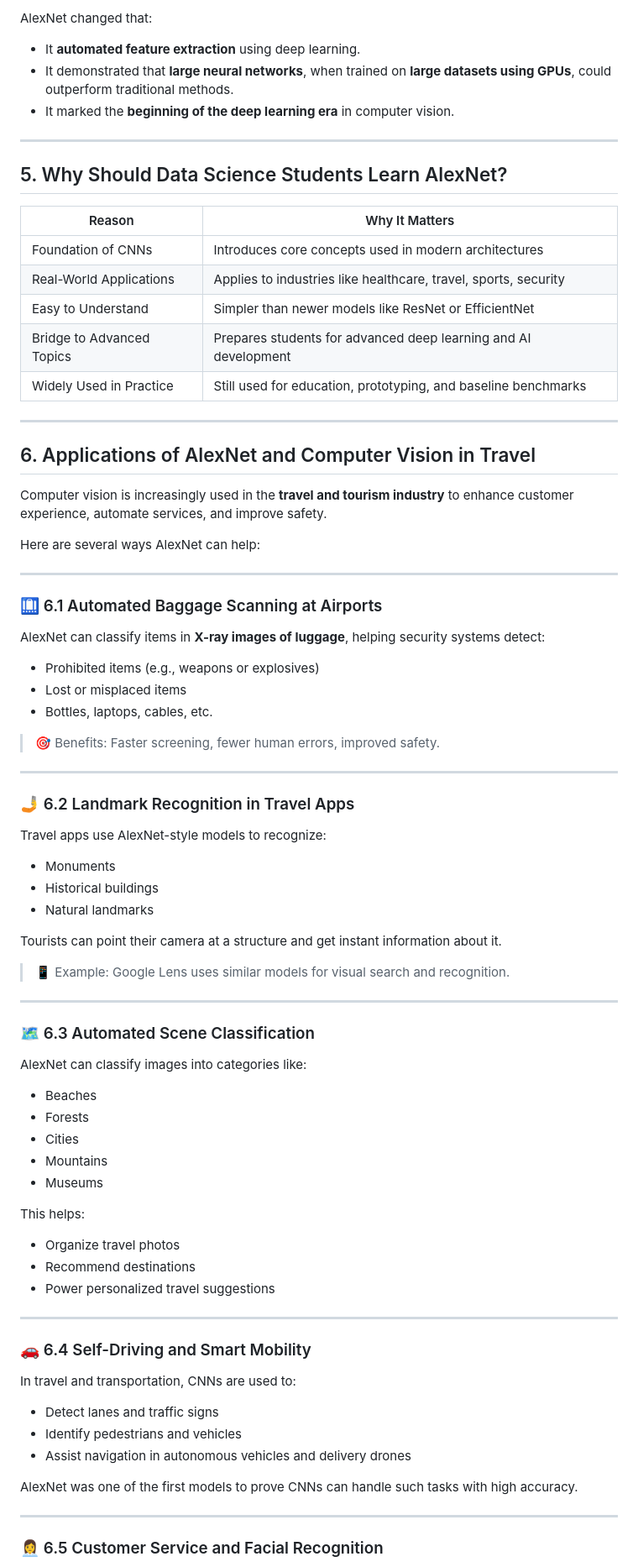
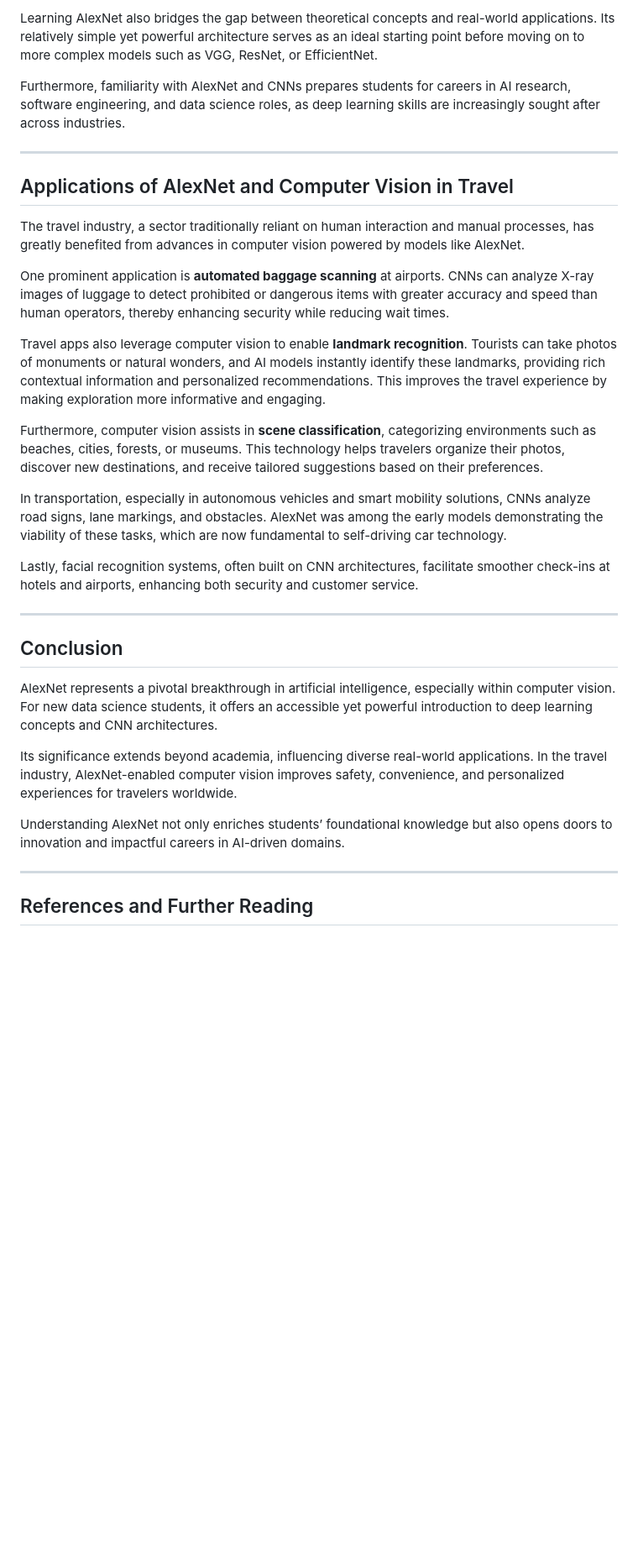
Before and after one commit to HaggertyTristen/DataDemo, a Markdown page: alexnet.md, the part around the change printed below. Shown: that part at 84% size. GitHub-like rendering; blank space fills up the shorter version.

```diff
--- a/alexnet.md
+++ b/alexnet.md
@@ -63,87 +49,35 @@ Before AlexNet, most computer vision models relied on **handcrafted features**
 
-AlexNet changed that:
+Learning AlexNet also bridges the gap between theoretical concepts and real-world applications. Its relatively simple yet powerful architecture serves as an ideal starting point before moving on to more complex models such as VGG, ResNet, or EfficientNet.
 
-- It **automated feature extraction** using deep learning.
-- It demonstrated that **large neural networks**, when trained on **large datasets using GPUs**, could outperform traditional methods.
-- It marked the **beginning of the deep learning era** in computer vision.
+Furthermore, familiarity with AlexNet and CNNs prepares students for careers in AI research, software engineering, and data science roles, as deep learning skills are increasingly sought after across industries.
 
 ---
 
-## 5. Why Should Data Science Students Learn AlexNet?
+## Applications of AlexNet and Computer Vision in Travel
 
-| Reason                      | Why It Matters                                                  |
-|-----------------------------|------------------------------------------------------------------|
-| Foundation of CNNs          | Introduces core concepts used in modern architectures           |
-| Real-World Applications     | Applies to industries like healthcare, travel, sports, security |
-| Easy to Understand          | Simpler than newer models like ResNet or EfficientNet           |
-| Bridge to Advanced Topics   | Prepares students for advanced deep learning and AI development |
-| Widely Used in Practice     | Still used for education, prototyping, and baseline benchmarks  |
+The travel industry, a sector traditionally reliant on human interaction and manual processes, has greatly benefited from advances in computer vision powered by models like AlexNet.
+
+One prominent application is **automated baggage scanning** at airports. CNNs can analyze X-ray images of luggage to detect prohibited or dangerous items with greater accuracy and speed than human operators, thereby enhancing security while reducing wait times.
+
+Travel apps also leverage computer vision to enable **landmark recognition**. Tourists can take photos of monuments or natural wonders, and AI models instantly identify these landmarks, providing rich contextual information and personalized recommendations. This improves the travel experience by making exploration more informative and engaging.
+
+Furthermore, computer vision assists in **scene classification**, categorizing environments such as beaches, cities, forests, or museums. This technology helps travelers organize their photos, discover new destinations, and receive tailored suggestions based on their preferences.
+
+In transportation, especially in autonomous vehicles and smart mobility solutions, CNNs analyze road signs, lane markings, and obstacles. AlexNet was among the early models demonstrating the viability of these tasks, which are now fundamental to self-driving car technology.
+
+Lastly, facial recognition systems, often built on CNN architectures, facilitate smoother check-ins at hotels and airports, enhancing both security and customer service.
 
 ---
 
-## 6. Applications of AlexNet and Computer Vision in Travel
+## Conclusion
 
-Computer vision is increasingly used in the **travel and tourism industry** to enhance customer experience, automate services, and improve safety.
+AlexNet represents a pivotal breakthrough in artificial intelligence, especially within computer vision. For new data science students, it offers an accessible yet powerful introduction to deep learning concepts and CNN architectures.
 
-Here are several ways AlexNet can help:
+Its significance extends beyond academia, influencing diverse real-world applications. In the travel industry, AlexNet-enabled computer vision improves safety, convenience, and personalized experiences for travelers worldwide.
+
+Understanding AlexNet not only enriches students’ foundational knowledge but also opens doors to innovation and impactful careers in AI-driven domains.
 
 ---
 
-### 🛄 6.1 Automated Baggage Scanning at Airports
+## References and Further Reading
 
-AlexNet can classify items in **X-ray images of luggage**, helping security systems detect:
-
-- Prohibited items (e.g., weapons or explosives)
-- Lost or misplaced items
-- Bottles, laptops, cables, etc.
-
-> 🎯 Benefits: Faster screening, fewer human errors, improved safety.
-
----
-
-### 🤳 6.2 Landmark Recognition in Travel Apps
-
-Travel apps use AlexNet-style models to recognize:
-
-- Monuments
-- Historical buildings
-- Natural landmarks
-
-Tourists can point their camera at a structure and get instant information about it.
-
-> 📱 Example: Google Lens uses similar models for visual search and recognition.
-
----
-
-### 🗺️ 6.3 Automated Scene Classification
-
-AlexNet can classify images into categories like:
-
-- Beaches
-- Forests
-- Cities
-- Mountains
-- Museums
-
-This helps:
-
-- Organize travel photos
-- Recommend destinations
-- Power personalized travel suggestions
-
----
-
-### 🚗 6.4 Self-Driving and Smart Mobility
-
-In travel and transportation, CNNs are used to:
-
-- Detect lanes and traffic signs
-- Identify pedestrians and vehicles
-- Assist navigation in autonomous vehicles and delivery drones
-
-AlexNet was one of the first models to prove CNNs can handle such tasks with high accuracy.
-
----
-
-### 👩‍💼 6.5 Customer Service and Facial Recognition
-
```
Also changed, not shown: other parts of alexnet.md (+28 -71 lines).
